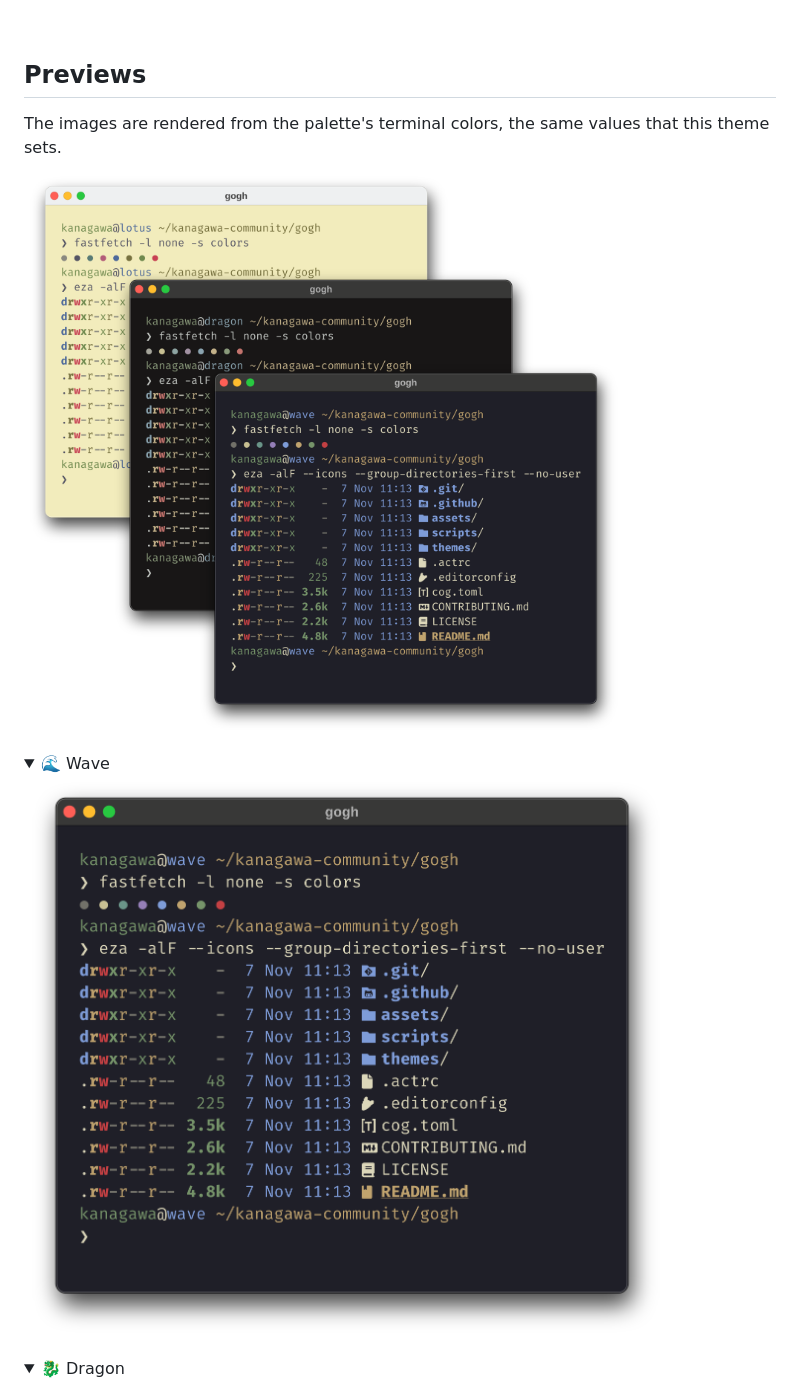
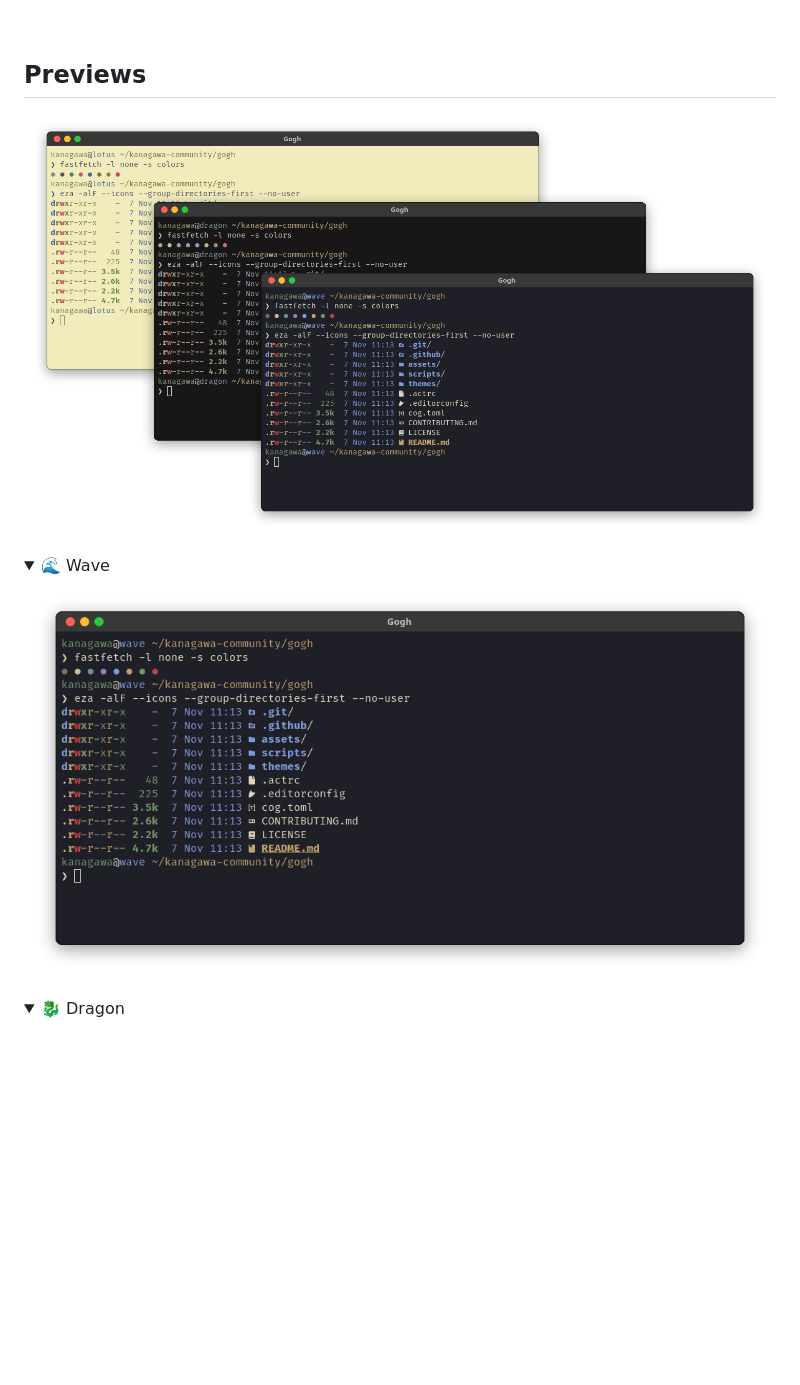
Before and after one commit to kanagawa-community/gogh, a Markdown page: README.md, the part around the change. Drawn GitHub-style; pictures changed too: assets/screenshots/wave.png, assets/showcase.png; folded sections open; blank space fills up the shorter version.

```diff
--- a/README.md
+++ b/README.md
@@ -33,9 +33,6 @@
 <br>
 
 ## Previews
-
-The images are rendered from the palette's terminal colors, the same values
-that this theme sets.
 
 ![Terminal windows with Kanagawa Lotus, Dragon and Wave](assets/showcase.png)
 
```
Also changed, not shown: CONTRIBUTING.md (+8 -7 lines), assets/screenshots/dragon.png, assets/screenshots/lotus.png, assets/social-preview.png, 2 other files.
